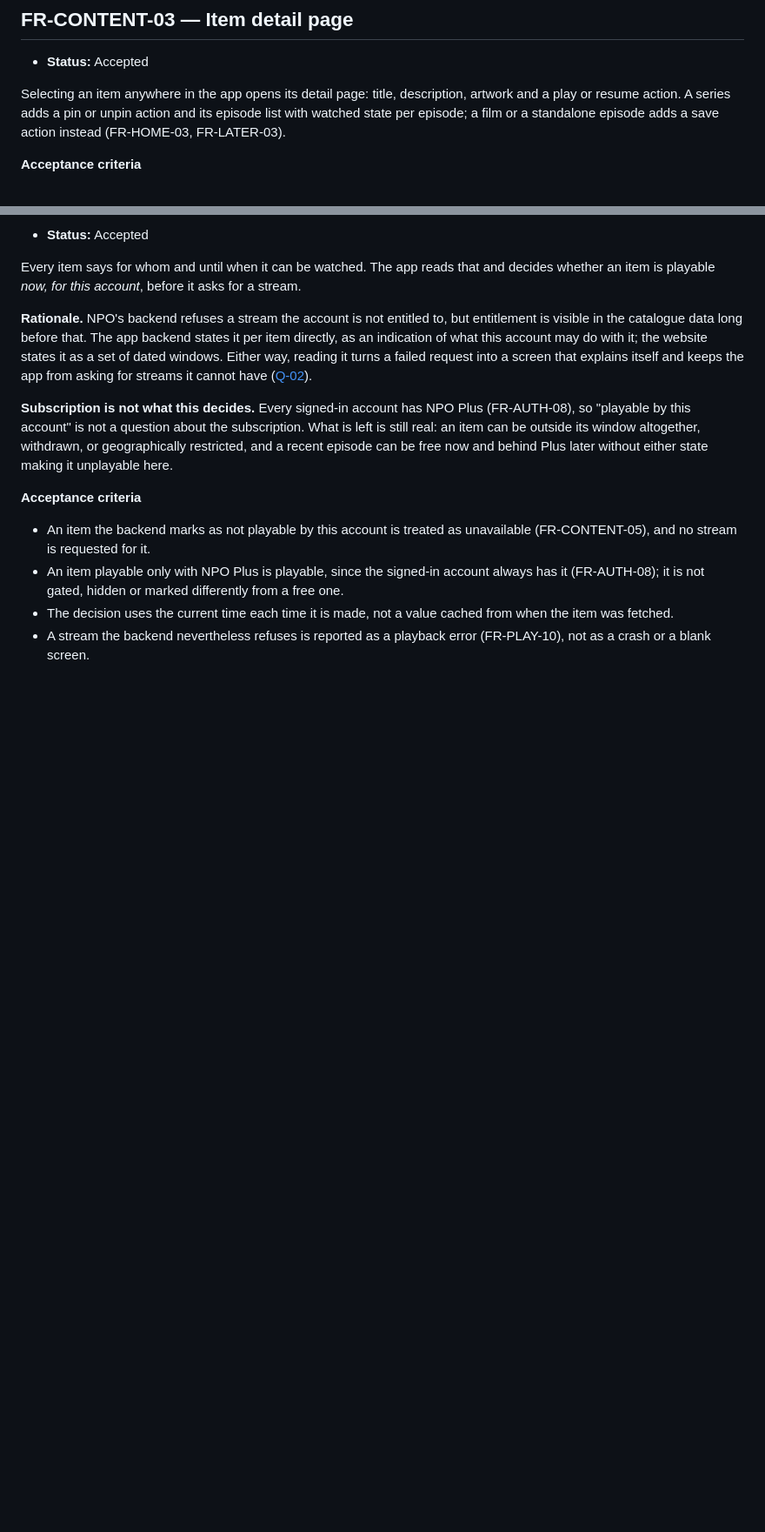
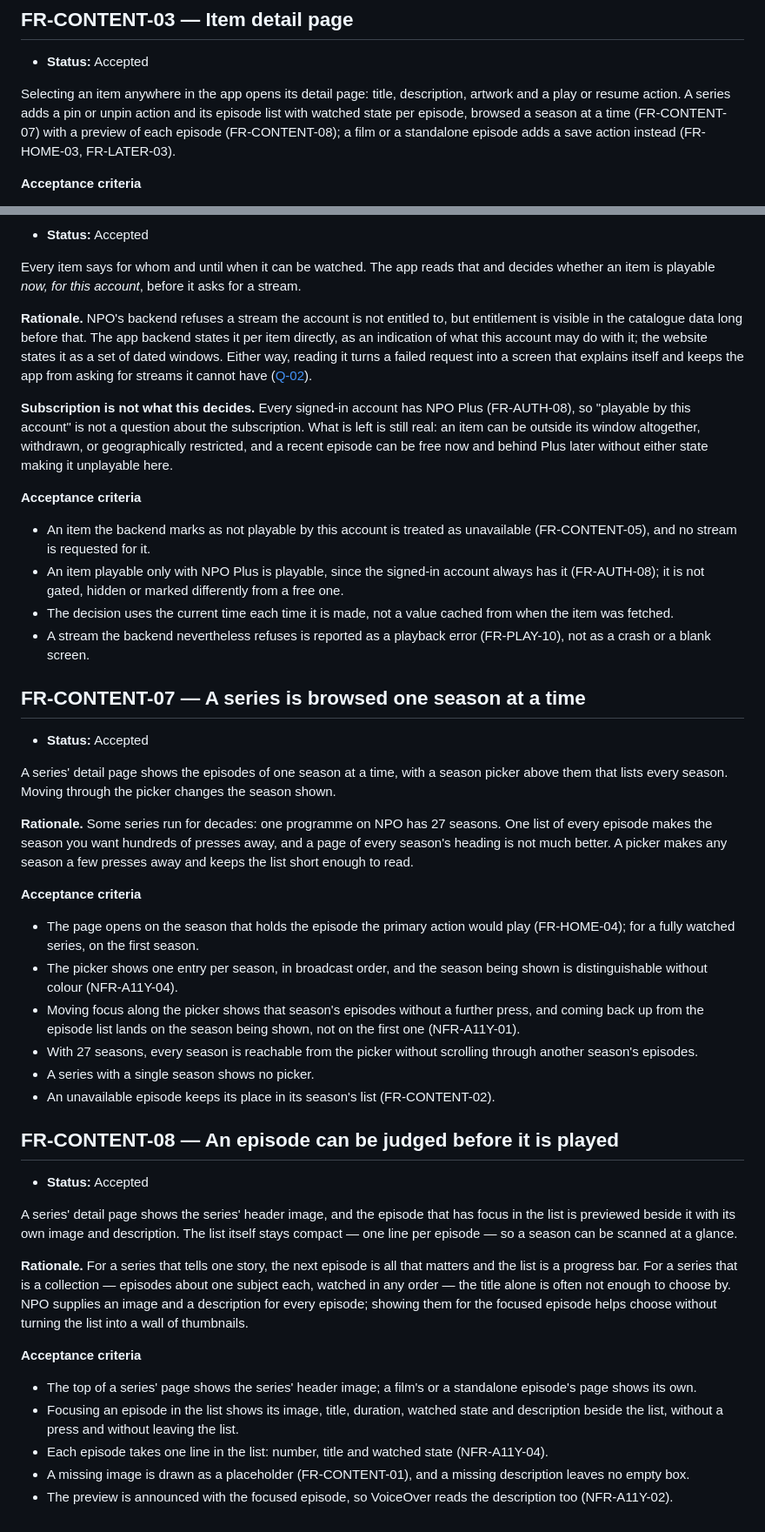
Before and after one commit to berendkleinhaneveld/npo-light, a Markdown page: docs/requirements/content.md, 2 parts joined by grey strips. Shown at 87% size. Rendered like a GitHub page; blank space fills up the shorter version.

Commit message:
Browse a series a season at a time, with a preview per episode
A series' detail page was one list of every episode of every season.
That is fine for a short drama, but one programme on NPO has 27
seasons: the season you want is hundreds of presses away. And for a
series that is a collection rather than a story, with one subject per
episode, a title alone is often not enough to choose by.

FR-CONTENT-07 asks for a season picker: one season's episodes at a
time, opening on the season of the next episode, and switching as
focus moves along the picker. FR-CONTENT-08 asks for the series'
header image, and a preview of the focused episode with its own image
and description, while the list itself stays one line per episode.
FR-CONTENT-03 points to both.

Co-Authored-By: Claude Opus 5.5 <noreply@anthropic.com>
Claude-Session: https://claude.ai/code/session_01Cy13J3JedDCBeN6KZg9tX1

```diff
--- a/docs/requirements/content.md
+++ b/docs/requirements/content.md
@@ -43,8 +43,9 @@ order, so that "the next episode" is well defined.
 
 Selecting an item anywhere in the app opens its detail page: title,
 description, artwork and a play or resume action. A series adds a pin or unpin
-action and its episode list with watched state per episode; a film or a
-standalone episode adds a save action instead (FR-HOME-03, FR-LATER-03).
+action and its episode list with watched state per episode, browsed a season at
+a time (FR-CONTENT-07) with a preview of each episode (FR-CONTENT-08); a film or
+a standalone episode adds a save action instead (FR-HOME-03, FR-LATER-03).
 
 **Acceptance criteria**
 
@@ -121,3 +122,61 @@ here.
   from when the item was fetched.
 - A stream the backend nevertheless refuses is reported as a playback error
   (FR-PLAY-10), not as a crash or a blank screen.
+
+## FR-CONTENT-07 — A series is browsed one season at a time
+
+- **Status:** Accepted
+
+A series' detail page shows the episodes of one season at a time, with a season
+picker above them that lists every season. Moving through the picker changes
+the season shown.
+
+**Rationale.** Some series run for decades: one programme on NPO has 27
+seasons. One list of every episode makes the season you want hundreds of
+presses away, and a page of every season's heading is not much better. A
+picker makes any season a few presses away and keeps the list short enough to
+read.
+
+**Acceptance criteria**
+
+- The page opens on the season that holds the episode the primary action would
+  play (FR-HOME-04); for a fully watched series, on the first season.
+- The picker shows one entry per season, in broadcast order, and the season
+  being shown is distinguishable without colour (NFR-A11Y-04).
+- Moving focus along the picker shows that season's episodes without a further
+  press, and coming back up from the episode list lands on the season being
+  shown, not on the first one (NFR-A11Y-01).
+- With 27 seasons, every season is reachable from the picker without scrolling
+  through another season's episodes.
+- A series with a single season shows no picker.
+- An unavailable episode keeps its place in its season's list (FR-CONTENT-02).
+
+## FR-CONTENT-08 — An episode can be judged before it is played
+
+- **Status:** Accepted
+
+A series' detail page shows the series' header image, and the episode that has
+focus in the list is previewed beside it with its own image and description.
+The list itself stays compact — one line per episode — so a season can be
+scanned at a glance.
+
+**Rationale.** For a series that tells one story, the next episode is all that
+matters and the list is a progress bar. For a series that is a collection —
+episodes about one subject each, watched in any order — the title alone is
+often not enough to choose by. NPO supplies an image and a description for
+every episode; showing them for the focused episode helps choose without
+turning the list into a wall of thumbnails.
+
+**Acceptance criteria**
+
+- The top of a series' page shows the series' header image; a film's or a
+  standalone episode's page shows its own.
+- Focusing an episode in the list shows its image, title, duration, watched
+  state and description beside the list, without a press and without leaving
+  the list.
+- Each episode takes one line in the list: number, title and watched state
+  (NFR-A11Y-04).
+- A missing image is drawn as a placeholder (FR-CONTENT-01), and a missing
+  description leaves no empty box.
+- The preview is announced with the focused episode, so VoiceOver reads the
+  description too (NFR-A11Y-02).
```
